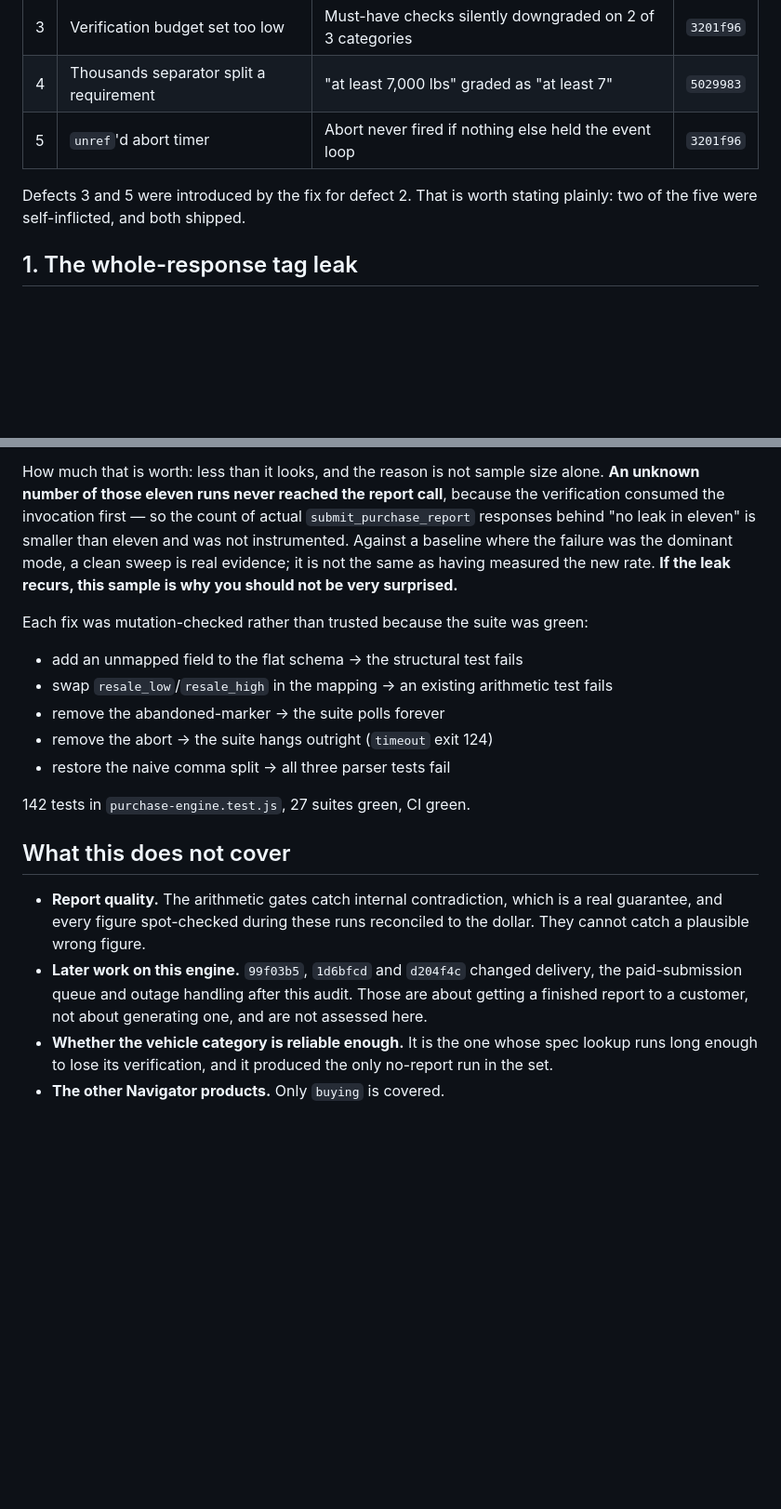
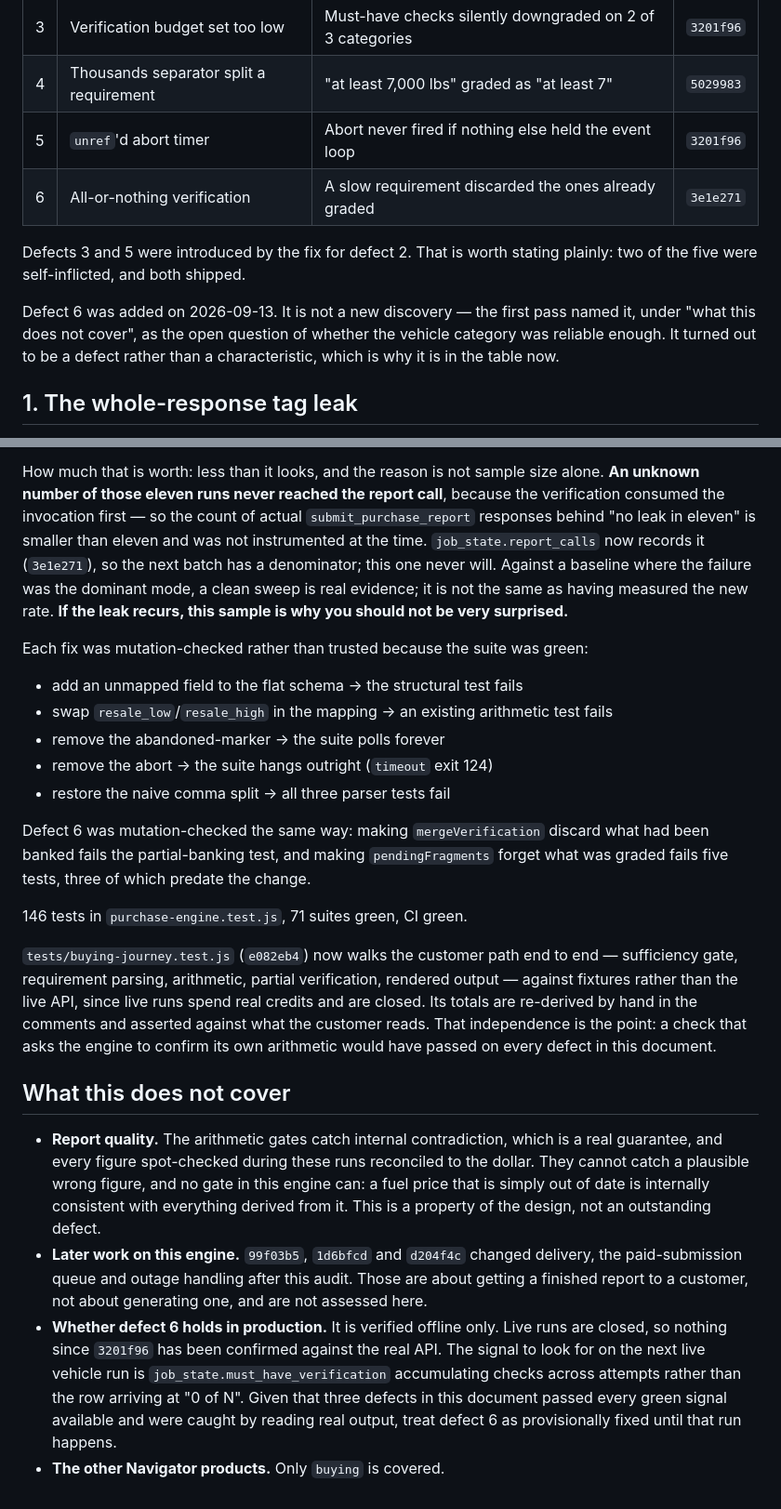
Before and after one commit to Daligou-tech/streamnavigator, a Markdown page: docs/BUYING-ENGINE-AUDIT.md, 2 parts joined by grey strips. Shown at 93% size. Rendered like a GitHub page; blank space fills up the shorter version.

```diff
--- a/docs/BUYING-ENGINE-AUDIT.md
+++ b/docs/BUYING-ENGINE-AUDIT.md
@@ -32,9 +34,15 @@ two by something failing. The metric is not completion.
 | 3 | Verification budget set too low | Must-have checks silently downgraded on 2 of 3 categories | `3201f96` |
 | 4 | Thousands separator split a requirement | "at least 7,000 lbs" graded as "at least 7" | `5029983` |
 | 5 | `unref`'d abort timer | Abort never fired if nothing else held the event loop | `3201f96` |
+| 6 | All-or-nothing verification | A slow requirement discarded the ones already graded | `3e1e271` |
 
 Defects 3 and 5 were introduced by the fix for defect 2. That is worth stating
 plainly: two of the five were self-inflicted, and both shipped.
+
+Defect 6 was added on 2026-09-13. It is not a new discovery — the first pass
+named it, under "what this does not cover", as the open question of whether the
+vehicle category was reliable enough. It turned out to be a defect rather than a
+characteristic, which is why it is in the table now.
 
 ## 1. The whole-response tag leak
 
@@ -226,7 +284,9 @@ How much that is worth: less than it looks, and the reason is not sample size
 alone. **An unknown number of those eleven runs never reached the report call**,
 because the verification consumed the invocation first — so the count of actual
 `submit_purchase_report` responses behind "no leak in eleven" is smaller than
-eleven and was not instrumented. Against a baseline where the failure was the
+eleven and was not instrumented at the time. `job_state.report_calls` now
+records it (`3e1e271`), so the next batch has a denominator; this one never
+will. Against a baseline where the failure was the
 dominant mode, a clean sweep is real evidence; it is not the same as having
 measured the new rate. **If the leak recurs, this sample is why you should not
 be very surprised.**
@@ -240,18 +300,38 @@ Each fix was mutation-checked rather than trusted because the suite was green:
 - remove the abort → the suite hangs outright (`timeout` exit 124)
 - restore the naive comma split → all three parser tests fail
 
-142 tests in `purchase-engine.test.js`, 27 suites green, CI green.
+Defect 6 was mutation-checked the same way: making `mergeVerification` discard
+what had been banked fails the partial-banking test, and making
+`pendingFragments` forget what was graded fails five tests, three of which
+predate the change.
+
+146 tests in `purchase-engine.test.js`, 71 suites green, CI green.
+
+`tests/buying-journey.test.js` (`e082eb4`) now walks the customer path end to
+end — sufficiency gate, requirement parsing, arithmetic, partial verification,
+rendered output — against fixtures rather than the live API, since live runs
+spend real credits and are closed. Its totals are re-derived by hand in the
+comments and asserted against what the customer reads. That independence is the
+point: a check that asks the engine to confirm its own arithmetic would have
+passed on every defect in this document.
 
 ## What this does not cover
 
 - **Report quality.** The arithmetic gates catch internal contradiction, which
   is a real guarantee, and every figure spot-checked during these runs
-  reconciled to the dollar. They cannot catch a plausible wrong figure.
+  reconciled to the dollar. They cannot catch a plausible wrong figure, and no
+  gate in this engine can: a fuel price that is simply out of date is
+  internally consistent with everything derived from it. This is a property of
+  the design, not an outstanding defect.
 - **Later work on this engine.** `99f03b5`, `1d6bfcd` and `d204f4c` changed
   delivery, the paid-submission queue and outage handling after this audit.
   Those are about getting a finished report to a customer, not about generating
   one, and are not assessed here.
-- **Whether the vehicle category is reliable enough.** It is the one whose spec
-  lookup runs long enough to lose its verification, and it produced the only
-  no-report run in the set.
+- **Whether defect 6 holds in production.** It is verified offline only. Live
+  runs are closed, so nothing since `3201f96` has been confirmed against the
+  real API. The signal to look for on the next live vehicle run is
+  `job_state.must_have_verification` accumulating checks across attempts
+  rather than the row arriving at "0 of N". Given that three defects in this
+  document passed every green signal available and were caught by reading real
+  output, treat defect 6 as provisionally fixed until that run happens.
 - **The other Navigator products.** Only `buying` is covered.
```
Also changed, not shown: other parts of docs/BUYING-ENGINE-AUDIT.md (+52 -0 lines).
